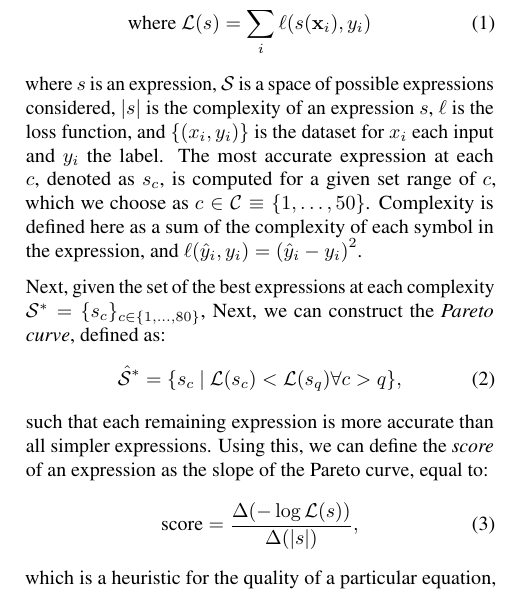
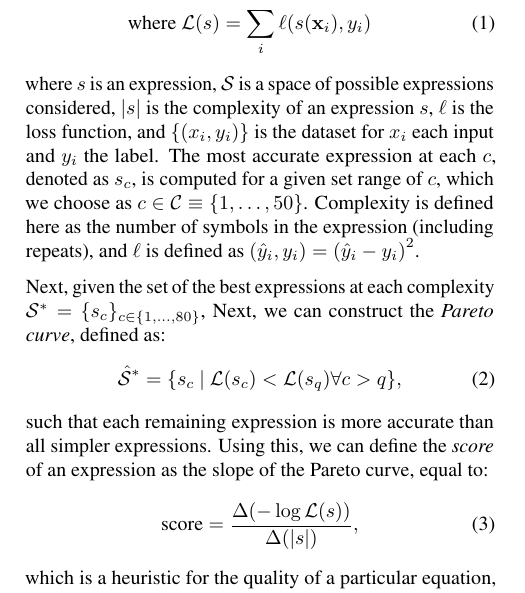
Before and after one commit to kazewong/SymbolicGWPopulation_paper, a LaTeX paper (src/tex/ms.tex): part of one column of page 3 of 7, cut so that both start at the same text. Compiled offline with pdfLaTeX; a LaTeX package or settings file that is missing is left out.

Commit message:
Give definitions of complexity

```diff
--- a/src/tex/ms.tex
+++ b/src/tex/ms.tex
@@ -247,9 +247,8 @@ $\ell$ is the loss function, and $\{(x_i, y_i)\}$ is the dataset
 for $x_i$ each input and $y_i$ the label.
 The most accurate expression at each $c$, denoted as $s_c$, is computed for a given set range of $c$, which we choose as $c\in\mathcal{C}\equiv \{1, \ldots, 50\}$.
 Complexity is defined here
-as a sum of the complexity of each symbol in the expression,
-and $\ell(\hat{y}_i, y_i) = \qty(\hat{y}_i - y_i)^2$.
-% \todo{What complexities were chosen?}
+as the number of symbols in the expression (including repeats),
+and $\ell$ is defined as $(\hat{y}_i, y_i) = \qty(\hat{y}_i - y_i)^2$.
 
 Next, given the set of the best expressions at each complexity $\mathcal{S}^\ast = \{s_c\}_{c\in\{1,\ldots,80\}}$,
 Next, we can construct the \textit{Pareto curve}, defined as:
```
